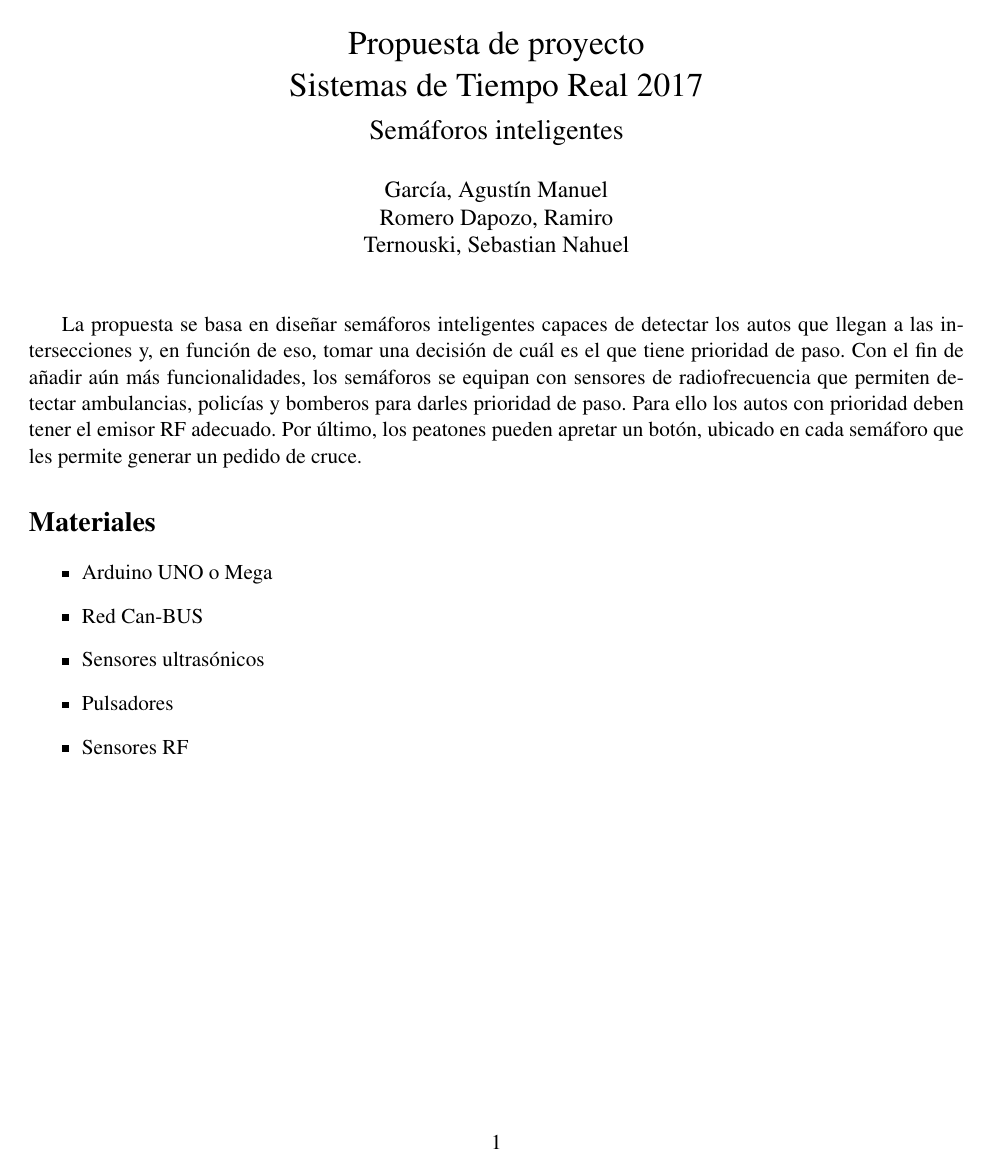
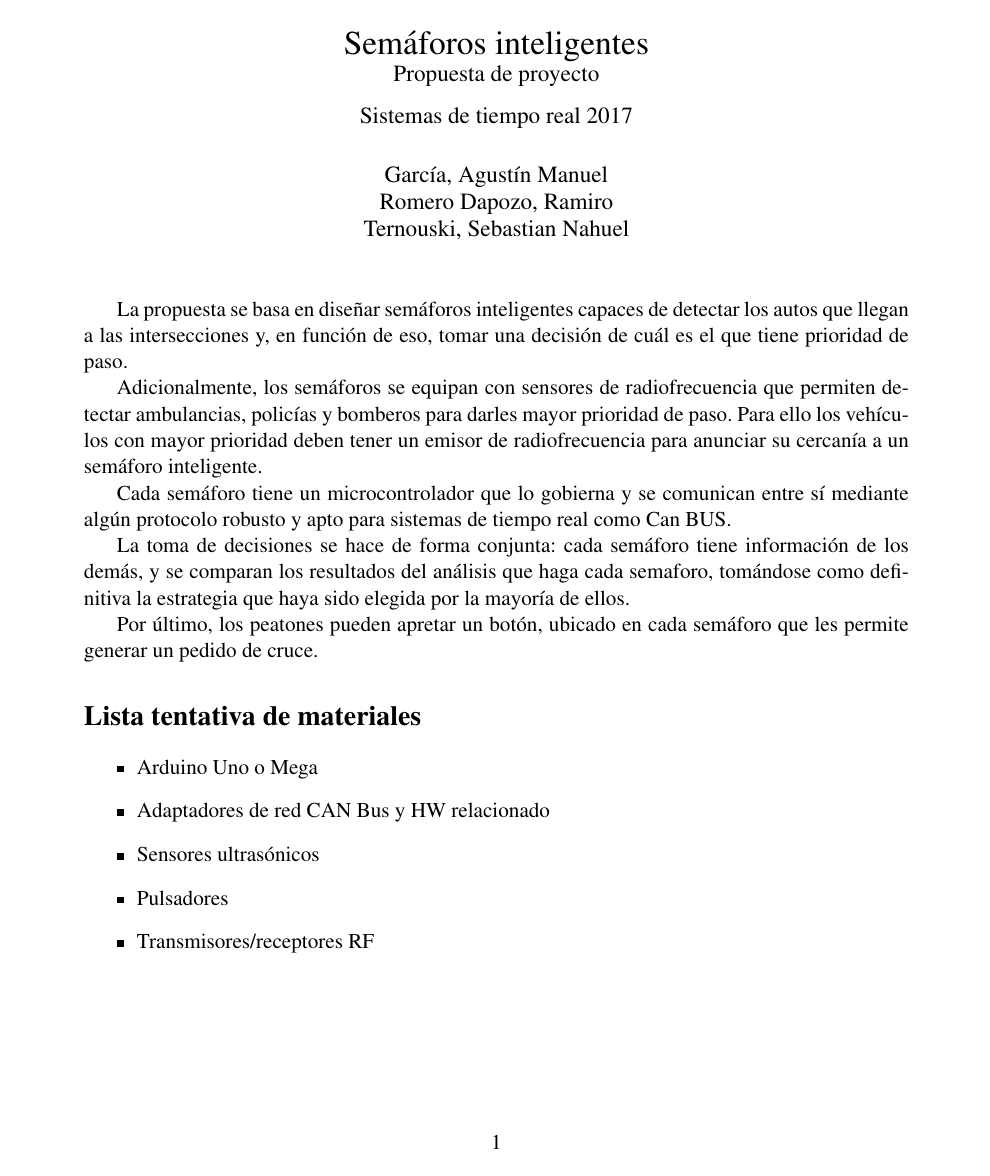
Before and after one commit to real-time-unlp/traffic-light-controller, a LaTeX document (propuesta/document.tex): the whole page. Compiled offline with pdfLaTeX.

Commit message:
Cambiecitos

```diff
--- a/propuesta/document.tex
+++ b/propuesta/document.tex
@@ -1,14 +1,13 @@
 % !TeX spellcheck = es_ES
 \documentclass[a4paper,11pt]{article}
 \usepackage[spanish]{babel}
-\usepackage[left=2cm,right=2cm]{geometry}
+\usepackage[left=3cm,right=3cm]{geometry}
 \usepackage[utf8]{inputenc}
 \usepackage{times}
 %opening
-\title{Propuesta de proyecto
-		\\Sistemas de Tiempo Real 2017
-		\\{\Large Semáforos inteligentes}
-}
+\title{Semáforos inteligentes
+		\\{\large Propuesta de proyecto\\ Sistemas de tiempo real 2017}}
+
 \author{García, Agustín Manuel
 \\Romero Dapozo, Ramiro
 \\Ternouski, Sebastian Nahuel}
@@ -20,17 +19,23 @@
 \maketitle
 
 La propuesta se basa en diseñar semáforos inteligentes capaces de detectar los autos que llegan a las intersecciones y, en función de eso, tomar una decisión de cuál es el que tiene prioridad de paso.
-Con el fin de añadir aún más funcionalidades, los semáforos se equipan con sensores de radiofrecuencia que permiten detectar ambulancias,  policías y bomberos para darles prioridad de paso.
-Para ello los autos con prioridad deben tener el emisor RF adecuado.
+
+Adicionalmente, los semáforos se equipan con sensores de radiofrecuencia que permiten detectar ambulancias, policías y bomberos para darles mayor prioridad de paso.
+Para ello los vehículos con mayor prioridad deben tener un emisor de radiofrecuencia para anunciar su cercanía a un semáforo inteligente.
+
+Cada semáforo tiene un microcontrolador que lo gobierna y se comunican entre sí mediante algún protocolo robusto y apto para sistemas de tiempo real como Can BUS.
+
+La toma de decisiones se hace de forma conjunta: cada semáforo tiene información de los demás, y se comparan los resultados del análisis que haga cada semaforo, tomándose como definitiva la estrategia que haya sido elegida por la mayoría de ellos.
+
 Por último, los peatones pueden apretar un botón, ubicado en cada semáforo que les permite generar un pedido de cruce.
 
-\section*{Materiales}
+\section*{Lista tentativa de materiales}
 \begin{itemize}
-	\item Arduino UNO o Mega
-	\item Red Can-BUS
+	\item Arduino Uno o Mega
+	\item Adaptadores de red CAN Bus y HW relacionado
 	\item Sensores ultrasónicos
 	\item Pulsadores
-	\item Sensores RF
+	\item Transmisores/receptores RF
 \end{itemize}
 
 \end{document}
```
